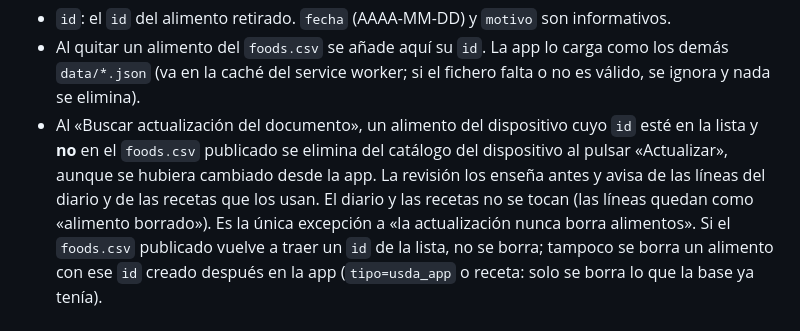
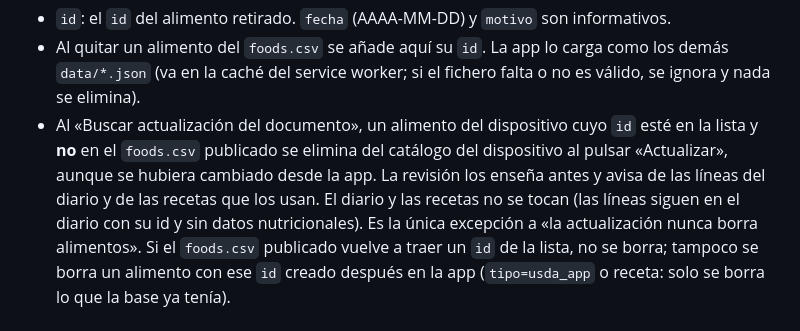
Before and after one commit to victor-rueda02/nutrition-tracker, a Markdown page: data/SCHEMA.md, the part around the change. Rendered like a GitHub page.

```diff
--- a/data/SCHEMA.md
+++ b/data/SCHEMA.md
@@ -90,7 +90,7 @@ texto (`"a|b"`) o listas (`["a","b"]`, `[{"nombre":"vaso","gramos":250}]`). Un n
 - Al «Buscar actualización del documento», un alimento del dispositivo cuyo `id` esté en la lista y **no** en el
   `foods.csv` publicado se elimina del catálogo del dispositivo al pulsar «Actualizar», aunque se hubiera cambiado desde
   la app. La revisión los enseña antes y avisa de las líneas del diario y de las recetas que los usan. El diario y las
-  recetas no se tocan (las líneas quedan como «alimento borrado»). Es la única excepción a «la actualización nunca borra
+  recetas no se tocan (las líneas siguen en el diario con su id y sin datos nutricionales). Es la única excepción a «la actualización nunca borra
   alimentos». Si el `foods.csv` publicado vuelve a traer un `id` de la lista, no se borra; tampoco se borra un alimento con ese `id` creado después en la app (`tipo=usda_app` o receta: solo se borra lo que la base ya tenía).
 
 ## Recetas (`data/recetas.json`)
```
Also changed, not shown: docs/coordinacion.md (+1 -1 lines).
